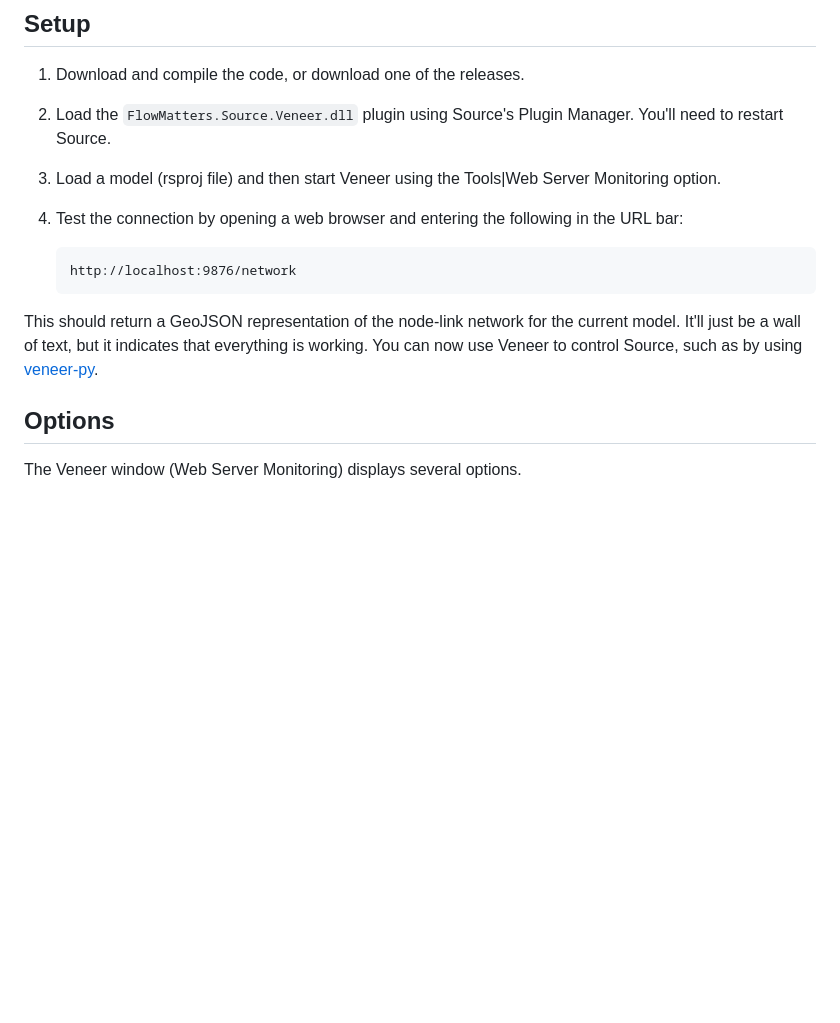
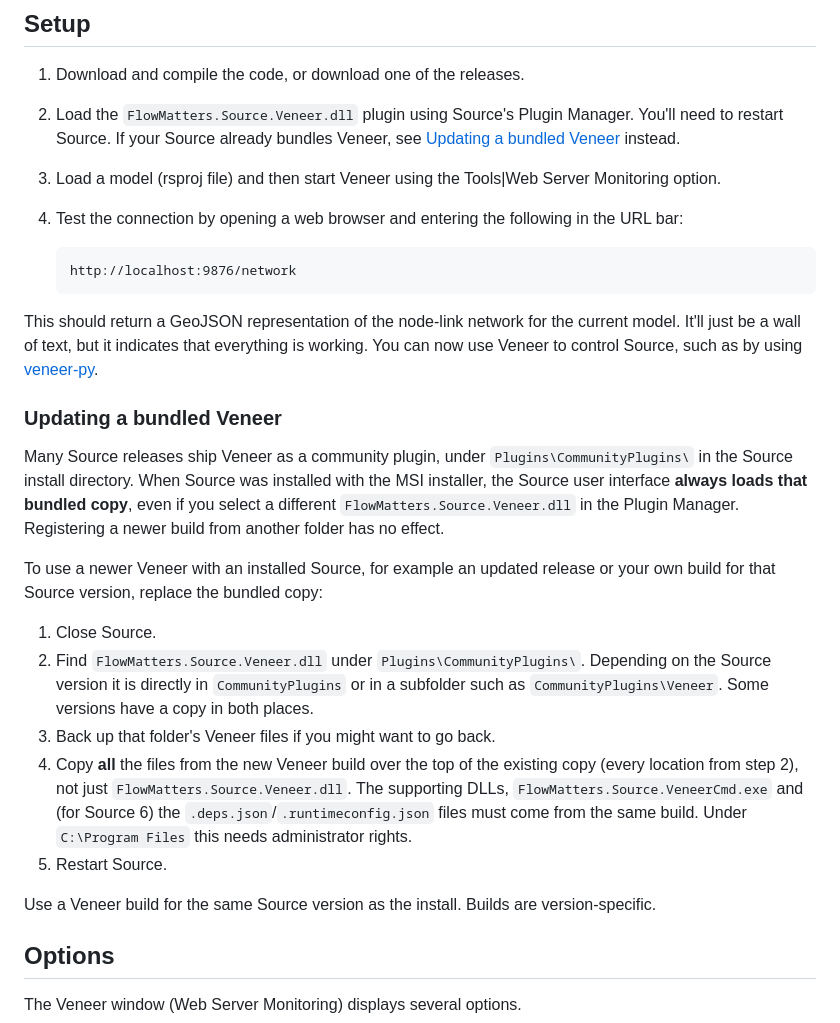
Before and after one commit to flowmatters/Veneer, a Markdown page: README.md, the part around the change. GitHub-like rendering; blank space fills up the shorter version.

Commit message:
docs(readme): replace a bundled Veneer in place; an MSI-installed Source ignores other paths

````diff
--- a/README.md
+++ b/README.md
@@ -13,7 +13,7 @@ Veneer can be used to:
 ## Setup
 
 1. Download and compile the code, or download one of the releases.
-2. Load the `FlowMatters.Source.Veneer.dll` plugin using Source's Plugin Manager. You'll need to restart Source.
+2. Load the `FlowMatters.Source.Veneer.dll` plugin using Source's Plugin Manager. You'll need to restart Source. If your Source already bundles Veneer, see [Updating a bundled Veneer](#updating-a-bundled-veneer) instead.
 3. Load a model (rsproj file) and then start Veneer using the Tools|Web Server Monitoring option.
 4. Test the connection by opening a web browser and entering the following in the URL bar:
 
@@ -22,6 +22,20 @@ Veneer can be used to:
     ```
 
 This should return a GeoJSON representation of the node-link network for the current model. It'll just be a wall of text, but it indicates that everything is working. You can now use Veneer to control Source, such as by using [veneer-py](https://github.com/flowmatters/veneer-py).
+
+### Updating a bundled Veneer
+
+Many Source releases ship Veneer as a community plugin, under `Plugins\CommunityPlugins\` in the Source install directory. When Source was installed with the MSI installer, the Source user interface **always loads that bundled copy**, even if you select a different `FlowMatters.Source.Veneer.dll` in the Plugin Manager. Registering a newer build from another folder has no effect.
+
+To use a newer Veneer with an installed Source, for example an updated release or your own build for that Source version, replace the bundled copy:
+
+1. Close Source.
+2. Find `FlowMatters.Source.Veneer.dll` under `Plugins\CommunityPlugins\`. Depending on the Source version it is directly in `CommunityPlugins` or in a subfolder such as `CommunityPlugins\Veneer`. Some versions have a copy in both places.
+3. Back up that folder's Veneer files if you might want to go back.
+4. Copy **all** the files from the new Veneer build over the top of the existing copy (every location from step 2), not just `FlowMatters.Source.Veneer.dll`. The supporting DLLs, `FlowMatters.Source.VeneerCmd.exe` and (for Source 6) the `.deps.json`/`.runtimeconfig.json` files must come from the same build. Under `C:\Program Files` this needs administrator rights.
+5. Restart Source.
+
+Use a Veneer build for the same Source version as the install. Builds are version-specific.
 
 ## Options
 
````
